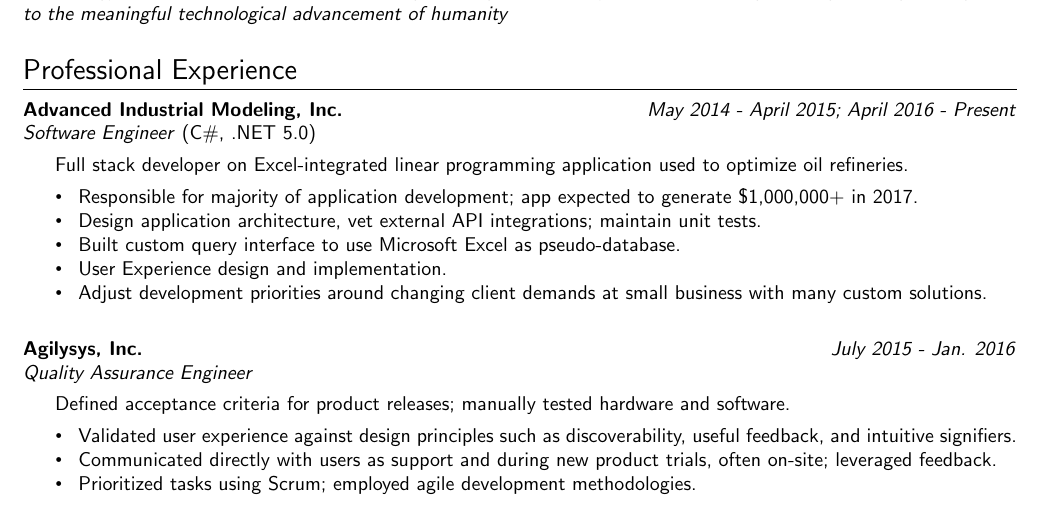
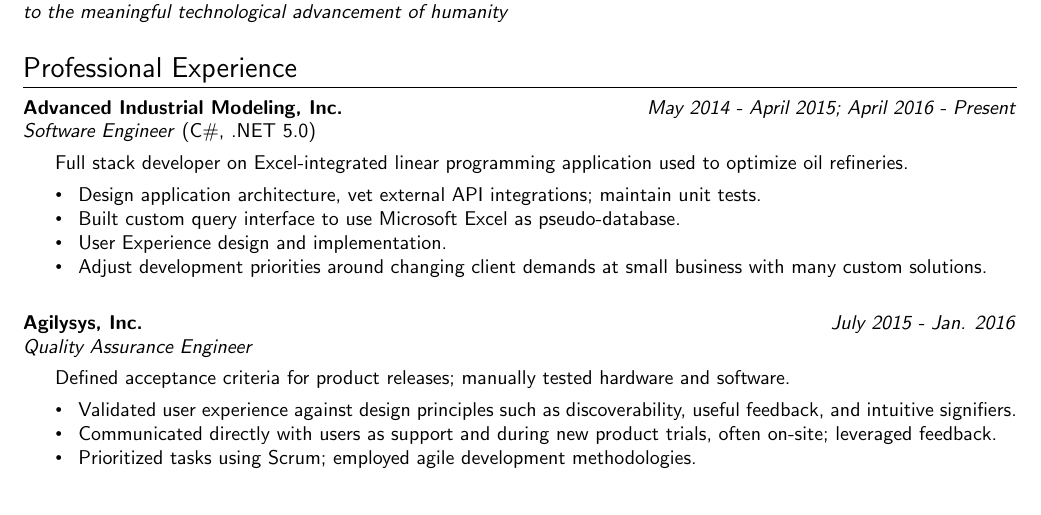
Before and after one commit to sssims/resume, a LaTeX CV (sims_shane_resume.tex): part of the page, cut so that both start at the same text. Compiled offline with pdfLaTeX.

Commit message:
Removed revenue contribution from AIM description; probably shouldn't disclose that kind of information?

```diff
--- a/sims_shane_resume.tex
+++ b/sims_shane_resume.tex
@@ -42,7 +42,6 @@
 
 Full stack developer on Excel-integrated linear programming application used to optimize oil refineries.
 \vskip 4pt
-\simsbullet Responsible for majority of application development; app expected to generate \$1,000,000+ in 2017.\\
 \simsbullet Design application architecture, vet external API integrations; maintain unit tests. \\
 \simsbullet Built custom query interface to use Microsoft Excel as pseudo-database. \\
 \simsbullet User Experience design and implementation. \\
```
Also changed, not shown: sims_shane_resume.pdf, 1 other file.
